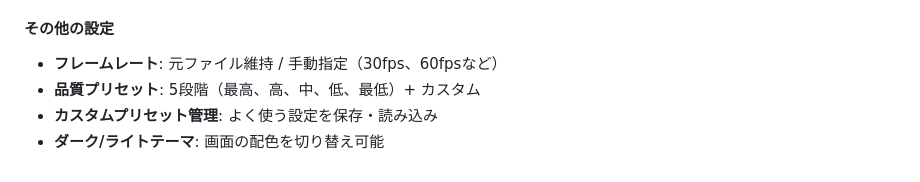
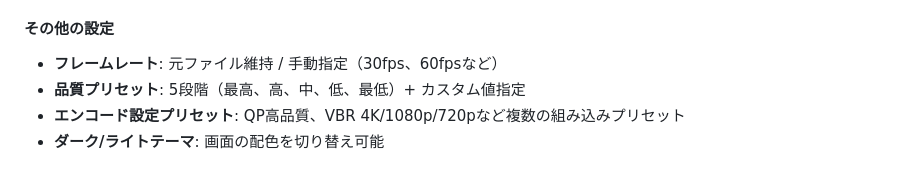
Before and after one commit to Shimamura-Kouki/2nd_IT-Project_BrowserVideoEncoding, a Markdown page: README.md, the part around the change. Rendered like a GitHub page.

```diff
--- a/README.md
+++ b/README.md
@@ -98,6 +98,6 @@ WebCodecs APIを活用した、完全クライアントサイドで動作する
 
 #### その他の設定
 - **フレームレート**: 元ファイル維持 / 手動指定（30fps、60fpsなど）
-- **品質プリセット**: 5段階（最高、高、中、低、最低）+ カスタム
-- **カスタムプリセット管理**: よく使う設定を保存・読み込み
+- **品質プリセット**: 5段階（最高、高、中、低、最低）+ カスタム値指定
+- **エンコード設定プリセット**: QP高品質、VBR 4K/1080p/720pなど複数の組み込みプリセット
 - **ダーク/ライトテーマ**: 画面の配色を切り替え可能
```
Also changed, not shown: video-encoder-app/frontend/README.md (+10 -6 lines).
